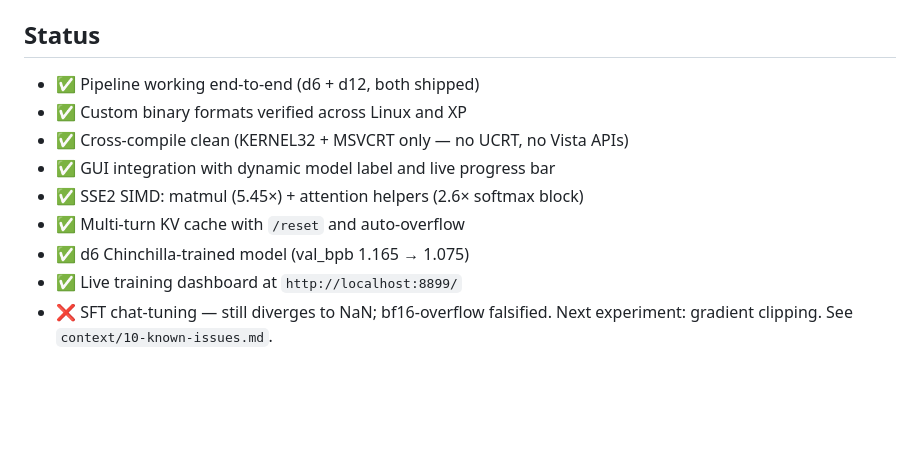
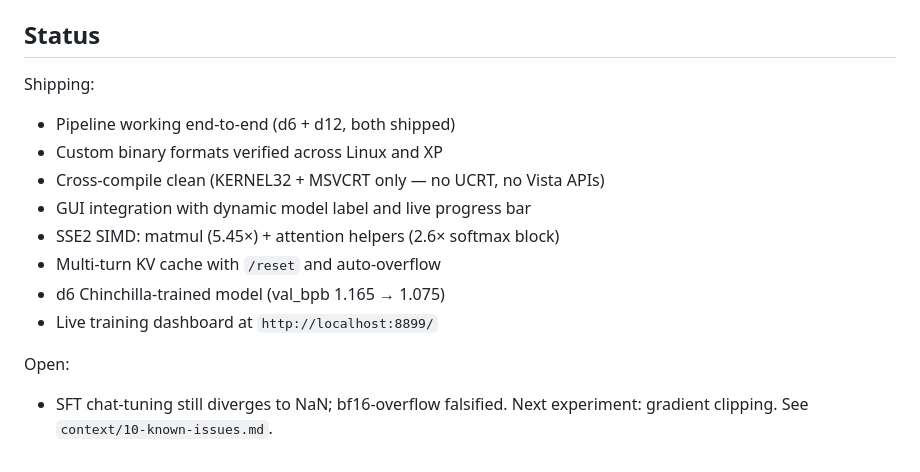
Before and after one commit to mitchaiet/bliss-chat, a Markdown page: README.md, the part around one of its changes. Drawn GitHub-style; blank space fills up the shorter version.

Commit message:
docs: drop emoji from README

```diff
--- a/README.md
+++ b/README.md
@@ -201,13 +201,17 @@ points to (or rename) — `NC_RUN.EXE` always loads the file named
 
 ## Status
 
-- ✅ Pipeline working end-to-end (d6 + d12, both shipped)
-- ✅ Custom binary formats verified across Linux and XP
-- ✅ Cross-compile clean (KERNEL32 + MSVCRT only — no UCRT, no Vista APIs)
-- ✅ GUI integration with dynamic model label and live progress bar
-- ✅ SSE2 SIMD: matmul (5.45×) + attention helpers (2.6× softmax block)
-- ✅ Multi-turn KV cache with `/reset` and auto-overflow
-- ✅ d6 Chinchilla-trained model (val_bpb 1.165 → 1.075)
-- ✅ Live training dashboard at `http://localhost:8899/`
-- ❌ SFT chat-tuning — still diverges to NaN; bf16-overflow falsified.
-     Next experiment: gradient clipping. See `context/10-known-issues.md`.
+Shipping:
+
+- Pipeline working end-to-end (d6 + d12, both shipped)
+- Custom binary formats verified across Linux and XP
+- Cross-compile clean (KERNEL32 + MSVCRT only — no UCRT, no Vista APIs)
+- GUI integration with dynamic model label and live progress bar
+- SSE2 SIMD: matmul (5.45×) + attention helpers (2.6× softmax block)
+- Multi-turn KV cache with `/reset` and auto-overflow
+- d6 Chinchilla-trained model (val_bpb 1.165 → 1.075)
+- Live training dashboard at `http://localhost:8899/`
+
+Open:
+
+- SFT chat-tuning still diverges to NaN; bf16-overflow falsified. Next experiment: gradient clipping. See `context/10-known-issues.md`.
```
Also changed, not shown: other parts of README.md (+2 -2 lines).
